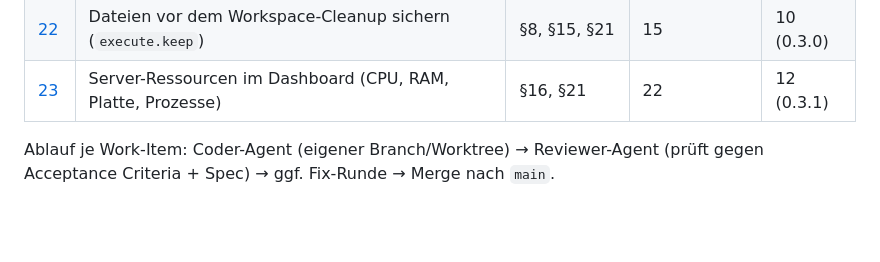
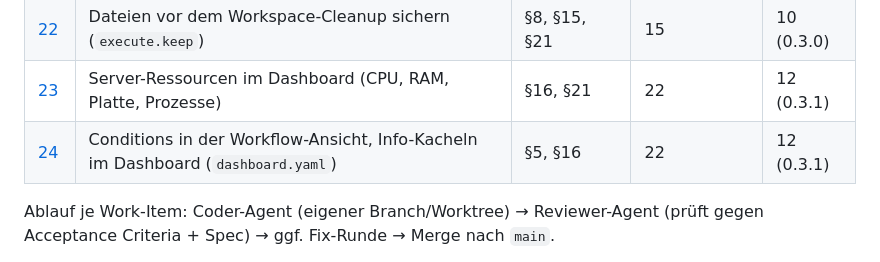
Before and after one commit to brokoskokoli/adispatchd, a Markdown page: docs/work-items/README.md, the part around the change. GitHub-like rendering; blank space fills up the shorter version.

```diff
--- a/docs/work-items/README.md
+++ b/docs/work-items/README.md
@@ -27,6 +27,7 @@ Zerlegung der Spec v0.1 in umsetzbare Pakete. **Status: alle Work-Items umgesetz
 | [21](WI-21-linked-branches.md) | Verknüpfte Branches und PRs als Item-Felder | §6 | 16 | 11 (0.3.0) |
 | [22](WI-22-keep-files.md) | Dateien vor dem Workspace-Cleanup sichern (`execute.keep`) | §8, §15, §21 | 15 | 10 (0.3.0) |
 | [23](WI-23-resource-monitor.md) | Server-Ressourcen im Dashboard (CPU, RAM, Platte, Prozesse) | §16, §21 | 22 | 12 (0.3.1) |
+| [24](WI-24-conditions-and-info.md) | Conditions in der Workflow-Ansicht, Info-Kacheln im Dashboard (`dashboard.yaml`) | §5, §16 | 22 | 12 (0.3.1) |
 
 Ablauf je Work-Item: Coder-Agent (eigener Branch/Worktree) → Reviewer-Agent (prüft gegen Acceptance Criteria + Spec) → ggf. Fix-Runde → Merge nach `main`.
 
```
Also changed, not shown: docs/work-items/WI-24-conditions-and-info.md (added, +59 -0 lines).
